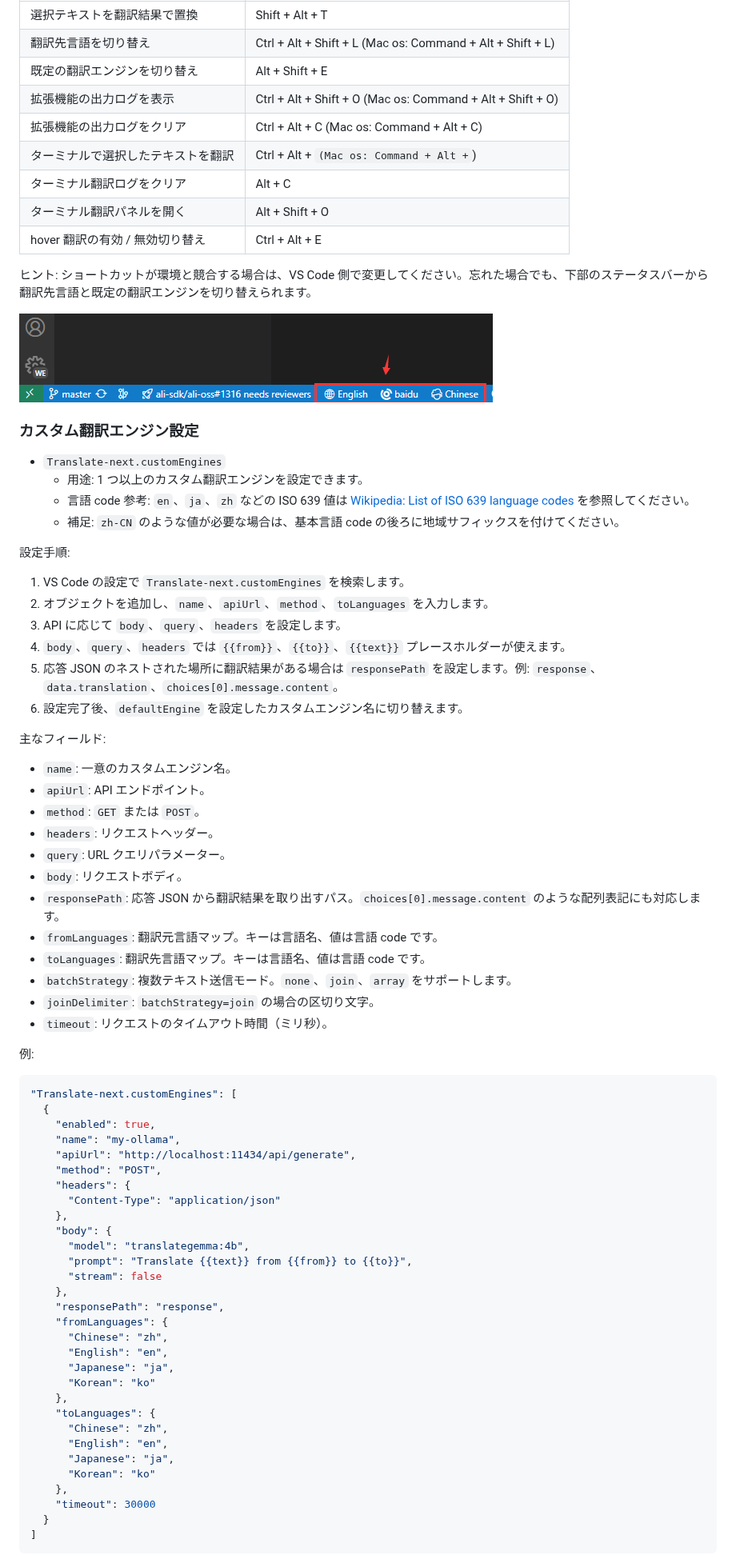
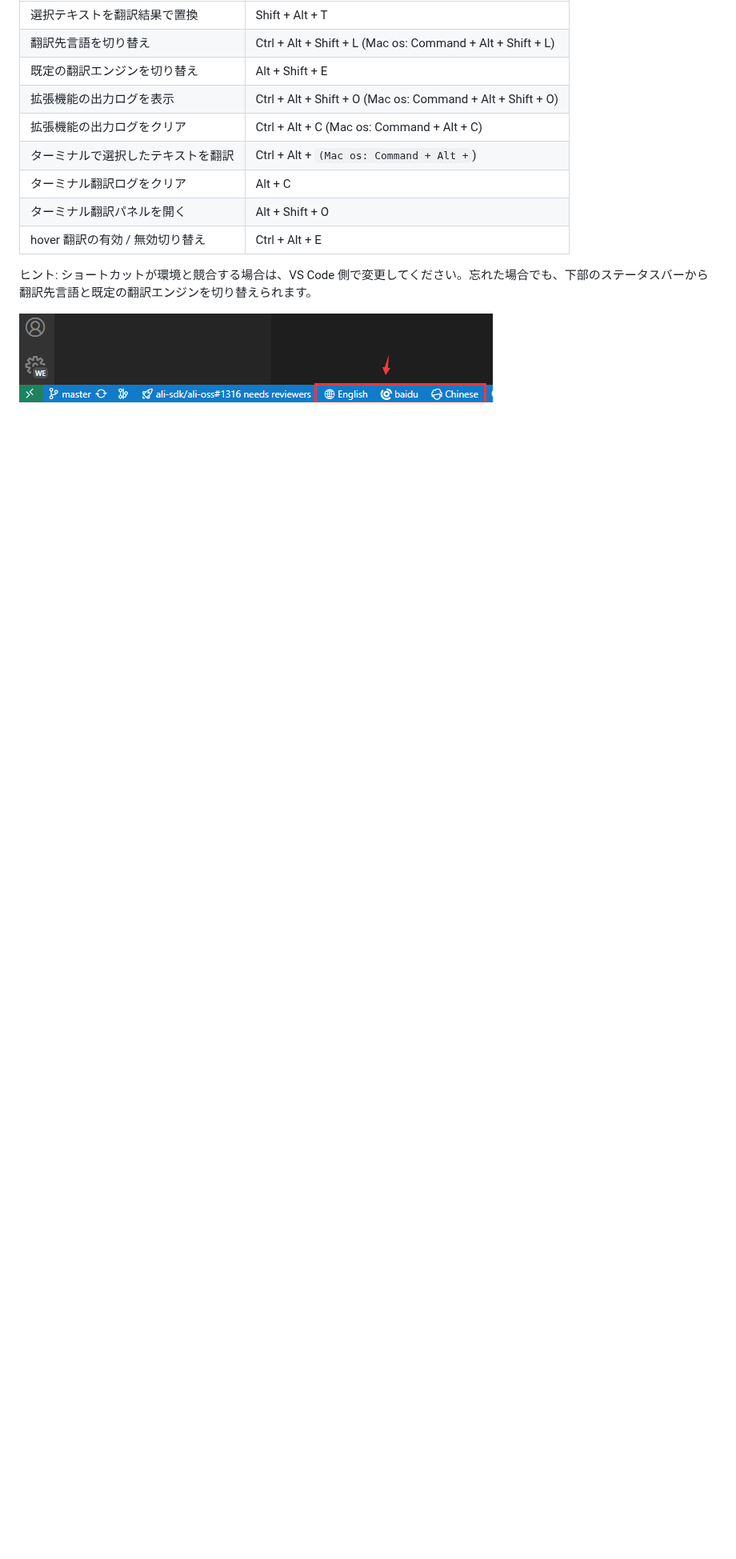
Before and after one commit to yxw007/vscode-translate-next, a Markdown page: README_ja.md, the part around one of its changes. Shown at 80% size. GitHub-like rendering; blank space fills up the shorter version.

Commit message:
deploy: yxw007/translate-ide@3ca6ed63ad1db3e7ee541191ef2958bc0e5955d9

````diff
--- a/README_ja.md
+++ b/README_ja.md
@@ -100,69 +96,3 @@
 
 ![alt text](./assets/images/image.png)
 
-### カスタム翻訳エンジン設定
-
-- `Translate-next.customEngines`
-  - 用途: 1 つ以上のカスタム翻訳エンジンを設定できます。
-  - 言語 code 参考: `en`、`ja`、`zh` などの ISO 639 値は [Wikipedia: List of ISO 639 language codes](https://en.wikipedia.org/wiki/List_of_ISO_639_language_codes) を参照してください。
-  - 補足: `zh-CN` のような値が必要な場合は、基本言語 code の後ろに地域サフィックスを付けてください。
-
-設定手順:
-
-1. VS Code の設定で `Translate-next.customEngines` を検索します。
-2. オブジェクトを追加し、`name`、`apiUrl`、`method`、`toLanguages` を入力します。
-3. API に応じて `body`、`query`、`headers` を設定します。
-4. `body`、`query`、`headers` では `{{from}}`、`{{to}}`、`{{text}}` プレースホルダーが使えます。
-5. 応答 JSON のネストされた場所に翻訳結果がある場合は `responsePath` を設定します。例: `response`、`data.translation`、`choices[0].message.content`。
-6. 設定完了後、`defaultEngine` を設定したカスタムエンジン名に切り替えます。
-
-主なフィールド:
-
-- `name`: 一意のカスタムエンジン名。
-- `apiUrl`: API エンドポイント。
-- `method`: `GET` または `POST`。
-- `headers`: リクエストヘッダー。
-- `query`: URL クエリパラメーター。
-- `body`: リクエストボディ。
-- `responsePath`: 応答 JSON から翻訳結果を取り出すパス。`choices[0].message.content` のような配列表記にも対応します。
-- `fromLanguages`: 翻訳元言語マップ。キーは言語名、値は言語 code です。
-- `toLanguages`: 翻訳先言語マップ。キーは言語名、値は言語 code です。
-- `batchStrategy`: 複数テキスト送信モード。`none`、`join`、`array` をサポートします。
-- `joinDelimiter`: `batchStrategy=join` の場合の区切り文字。
-- `timeout`: リクエストのタイムアウト時間（ミリ秒）。
-
-例:
-
-```json
-"Translate-next.customEngines": [
-  {
-    "enabled": true,
-    "name": "my-ollama",
-    "apiUrl": "http://localhost:11434/api/generate",
-    "method": "POST",
-    "headers": {
-      "Content-Type": "application/json"
-    },
-    "body": {
-      "model": "translategemma:4b",
-      "prompt": "Translate {{text}} from {{from}} to {{to}}",
-      "stream": false
-    },
-    "responsePath": "response",
-    "fromLanguages": {
-      "Chinese": "zh",
-      "English": "en",
-      "Japanese": "ja",
-      "Korean": "ko"
-    },
-    "toLanguages": {
-      "Chinese": "zh",
-      "English": "en",
-      "Japanese": "ja",
-      "Korean": "ko"
-    },
-    "timeout": 30000
-  }
-]
-```
-
````
Also changed, not shown: other parts of README_ja.md (+42 -91 lines), README.md (+13 -7 lines), README_ko.md (deleted, +0 -265 lines), assets/images/hover-comment-replace.gif (added), assets/images/hover.gif, 2 other files.
